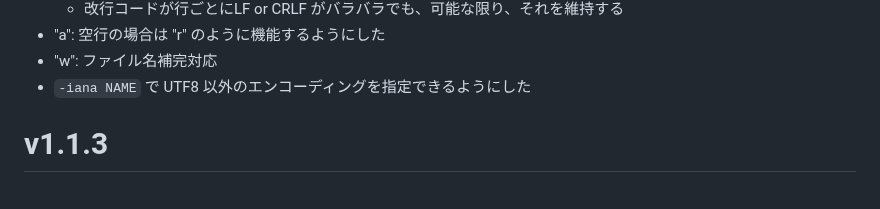
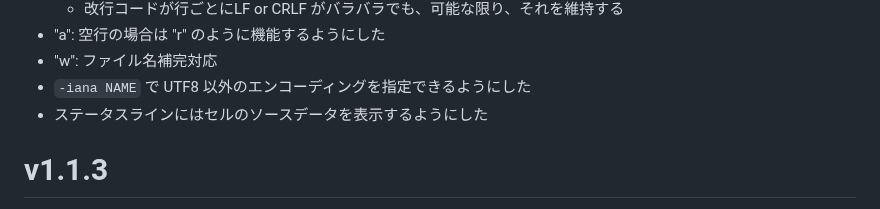
Before and after one commit to hymkor/csvi, a Markdown page: release_note_ja.md, the part around the change. Rendered like a GitHub page.

Commit message:
release_note*.md: wrote about showing source of the cell

```diff
--- a/release_note_ja.md
+++ b/release_note_ja.md
@@ -9,6 +9,7 @@
 - "a": 空行の場合は "r" のように機能するようにした
 - "w": ファイル名補完対応
 - `-iana NAME` で UTF8 以外のエンコーディングを指定できるようにした
+- ステータスラインにはセルのソースデータを表示するようにした
 
 v1.1.3
 ======
```
Also changed, not shown: release_note_en.md (+1 -0 lines).
